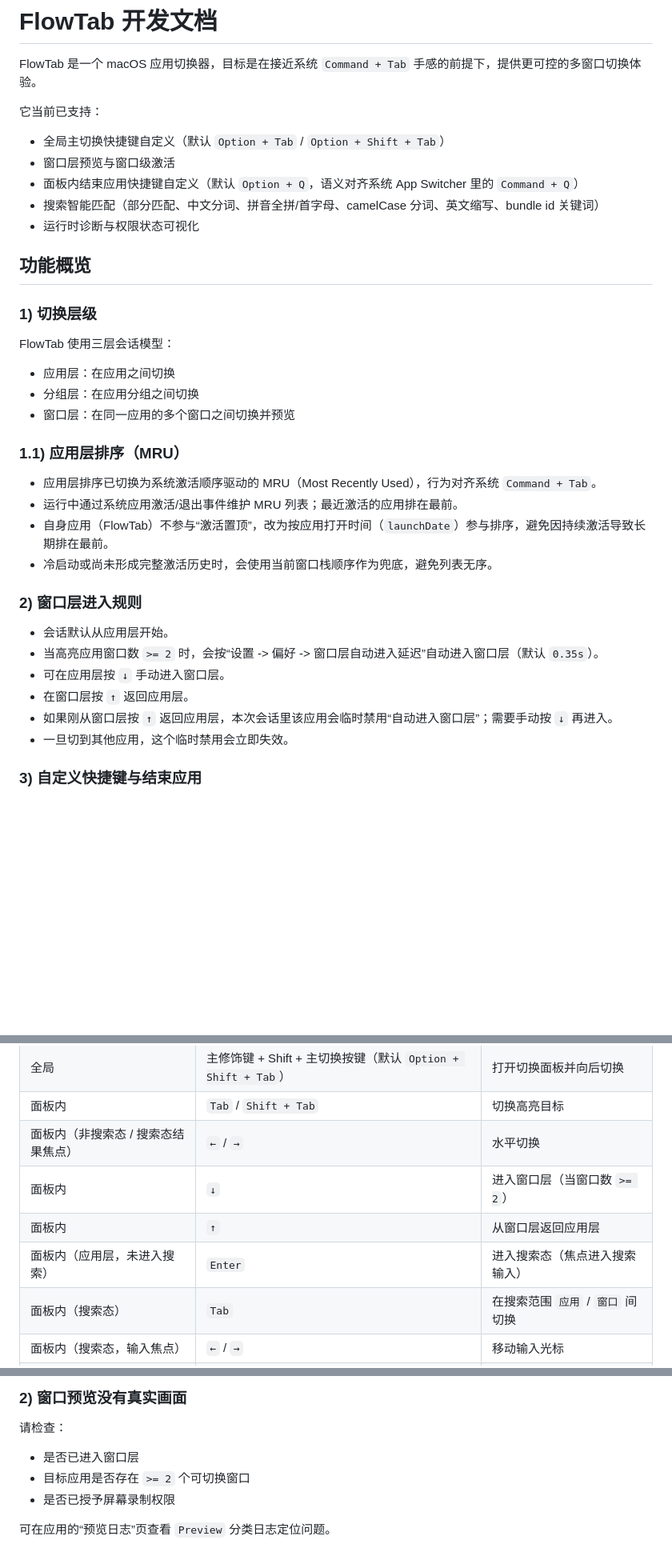
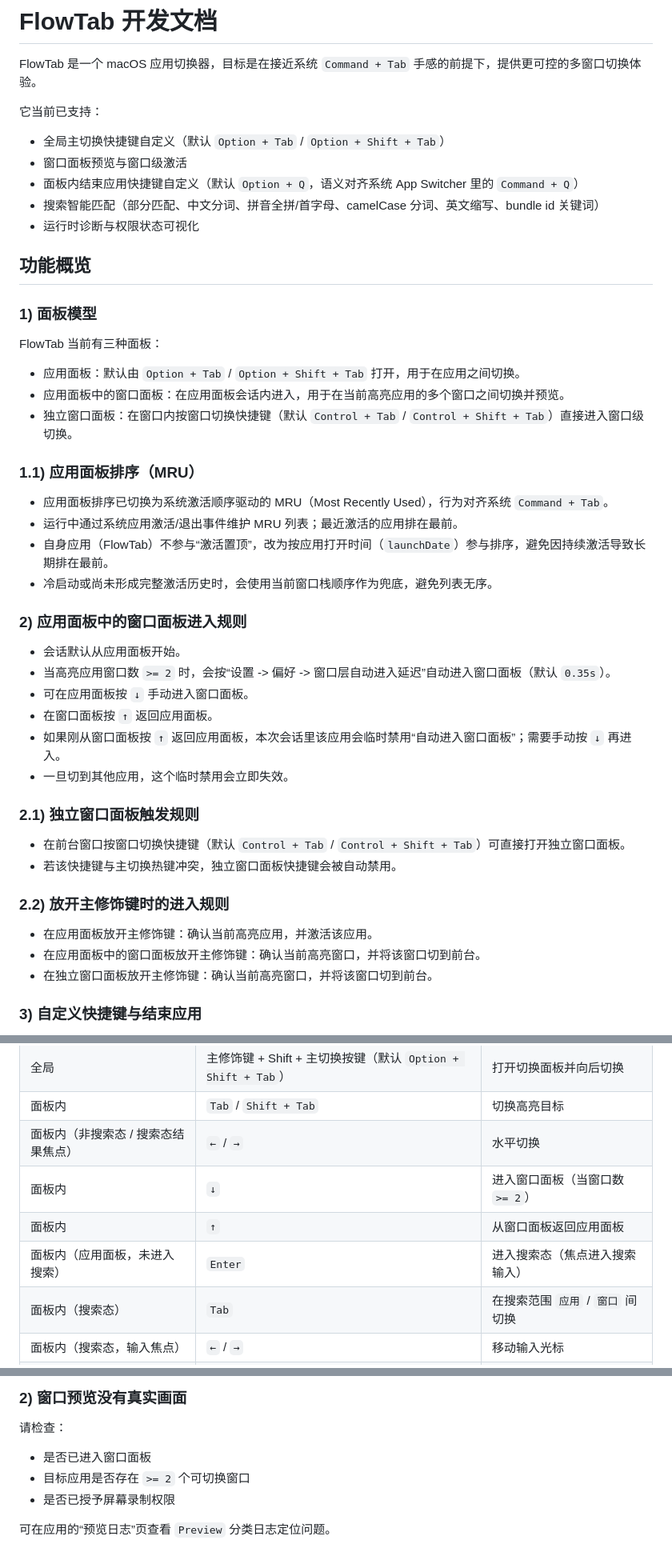
Before and after one commit to potato-dumplings/Flow-Tab, a Markdown page: DEVELOPMENT.md, 3 parts joined by grey strips. Shown at 80% size. GitHub-like rendering; blank space fills up the shorter version.

```diff
--- a/DEVELOPMENT.md
+++ b/DEVELOPMENT.md
@@ -4,35 +4,46 @@ FlowTab 是一个 macOS 应用切换器，目标是在接近系统 `Command + Ta
 
 它当前已支持：
 - 全局主切换快捷键自定义（默认 `Option + Tab` / `Option + Shift + Tab`）
-- 窗口层预览与窗口级激活
+- 窗口面板预览与窗口级激活
 - 面板内结束应用快捷键自定义（默认 `Option + Q`，语义对齐系统 App Switcher 里的 `Command + Q`）
 - 搜索智能匹配（部分匹配、中文分词、拼音全拼/首字母、camelCase 分词、英文缩写、bundle id 关键词）
 - 运行时诊断与权限状态可视化
 
 ## 功能概览
 
-### 1) 切换层级
+### 1) 面板模型
 
-FlowTab 使用三层会话模型：
-- 应用层：在应用之间切换
-- 分组层：在应用分组之间切换
-- 窗口层：在同一应用的多个窗口之间切换并预览
+FlowTab 当前有三种面板：
+- 应用面板：默认由 `Option + Tab` / `Option + Shift + Tab` 打开，用于在应用之间切换。
+- 应用面板中的窗口面板：在应用面板会话内进入，用于在当前高亮应用的多个窗口之间切换并预览。
+- 独立窗口面板：在窗口内按窗口切换快捷键（默认 `Control + Tab` / `Control + Shift + Tab`）直接进入窗口级切换。
 
-### 1.1) 应用层排序（MRU）
+### 1.1) 应用面板排序（MRU）
 
-- 应用层排序已切换为系统激活顺序驱动的 MRU（Most Recently Used），行为对齐系统 `Command + Tab`。
+- 应用面板排序已切换为系统激活顺序驱动的 MRU（Most Recently Used），行为对齐系统 `Command + Tab`。
 - 运行中通过系统应用激活/退出事件维护 MRU 列表；最近激活的应用排在最前。
 - 自身应用（FlowTab）不参与“激活置顶”，改为按应用打开时间（`launchDate`）参与排序，避免因持续激活导致长期排在最前。
 - 冷启动或尚未形成完整激活历史时，会使用当前窗口栈顺序作为兜底，避免列表无序。
 
-### 2) 窗口层进入规则
+### 2) 应用面板中的窗口面板进入规则
 
-- 会话默认从应用层开始。
-- 当高亮应用窗口数 `>= 2` 时，会按“设置 -> 偏好 -> 窗口层自动进入延迟”自动进入窗口层（默认 `0.35s`）。
-- 可在应用层按 `↓` 手动进入窗口层。
-- 在窗口层按 `↑` 返回应用层。
-- 如果刚从窗口层按 `↑` 返回应用层，本次会话里该应用会临时禁用“自动进入窗口层”；需要手动按 `↓` 再进入。
+- 会话默认从应用面板开始。
+- 当高亮应用窗口数 `>= 2` 时，会按“设置 -> 偏好 -> 窗口层自动进入延迟”自动进入窗口面板（默认 `0.35s`）。
+- 可在应用面板按 `↓` 手动进入窗口面板。
+- 在窗口面板按 `↑` 返回应用面板。
+- 如果刚从窗口面板按 `↑` 返回应用面板，本次会话里该应用会临时禁用“自动进入窗口面板”；需要手动按 `↓` 再进入。
 - 一旦切到其他应用，这个临时禁用会立即失效。
+
+### 2.1) 独立窗口面板触发规则
+
+- 在前台窗口按窗口切换快捷键（默认 `Control + Tab` / `Control + Shift + Tab`）可直接打开独立窗口面板。
+- 若该快捷键与主切换热键冲突，独立窗口面板快捷键会被自动禁用。
+
+### 2.2) 放开主修饰键时的进入规则
+
+- 在应用面板放开主修饰键：确认当前高亮应用，并激活该应用。
+- 在应用面板中的窗口面板放开主修饰键：确认当前高亮窗口，并将该窗口切到前台。
+- 在独立窗口面板放开主修饰键：确认当前高亮窗口，并将该窗口切到前台。
 
 ### 3) 自定义快捷键与结束应用
 
@@ -132,9 +143,9 @@ FlowTab 使用三层会话模型：
 | 全局 | 主修饰键 + Shift + 主切换按键（默认 `Option + Shift + Tab`） | 打开切换面板并向后切换 |
 | 面板内 | `Tab` / `Shift + Tab` | 切换高亮目标 |
 | 面板内（非搜索态 / 搜索态结果焦点） | `←` / `→` | 水平切换 |
-| 面板内 | `↓` | 进入窗口层（当窗口数 `>= 2`） |
-| 面板内 | `↑` | 从窗口层返回应用层 |
-| 面板内（应用层，未进入搜索） | `Enter` | 进入搜索态（焦点进入搜索输入） |
+| 面板内 | `↓` | 进入窗口面板（当窗口数 `>= 2`） |
+| 面板内 | `↑` | 从窗口面板返回应用面板 |
+| 面板内（应用面板，未进入搜索） | `Enter` | 进入搜索态（焦点进入搜索输入） |
 | 面板内（搜索态） | `Tab` | 在搜索范围 `应用` / `窗口` 间切换 |
 | 面板内（搜索态，输入焦点） | `←` / `→` | 移动输入光标 |
 | 面板内（搜索态） | `↓` | 从搜索输入回到结果列表 |
@@ -389,7 +411,7 @@ gh release create "${TAG}" release/"${TAG}"/flowtab-universal2-apple-darwin.dmg
 ### 2) 窗口预览没有真实画面
 
 请检查：
-- 是否已进入窗口层
+- 是否已进入窗口面板
 - 目标应用是否存在 `>= 2` 个可切换窗口
 - 是否已授予屏幕录制权限
 
```
Also changed, not shown: other parts of DEVELOPMENT.md (+24 -13 lines).
